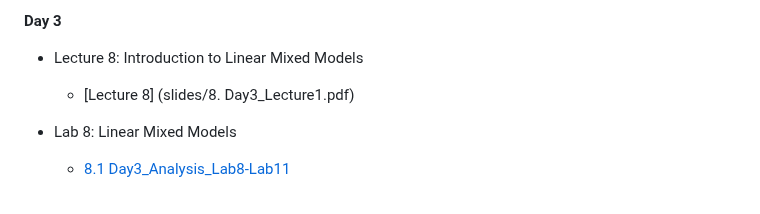
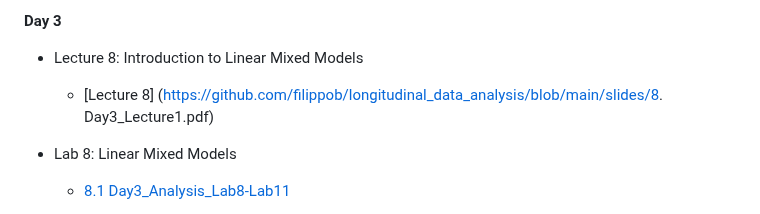
Before and after one commit to filippob/longitudinal_data_analysis, a Markdown page: README.md, the part around the change. Drawn GitHub-style.

```diff
--- a/README.md
+++ b/README.md
@@ -49,7 +49,7 @@ As a general rule, we'll have a longer break (30 minutes) at about 17:00 and two
 **Day 3**
 
  - Lecture 8: Introduction to Linear Mixed Models
-   - [Lecture 8] (slides/8. Day3_Lecture1.pdf)
+   - [Lecture 8] (https://github.com/filippob/longitudinal_data_analysis/blob/main/slides/8. Day3_Lecture1.pdf)
  - Lab 8: Linear Mixed Models
      - [8.1 Day3_Analysis_Lab8-Lab11](https://github.com/filippob/longitudinal_data_analysis/blob/main/day_3/Day3_lab8_start.Rmd)
 
```
